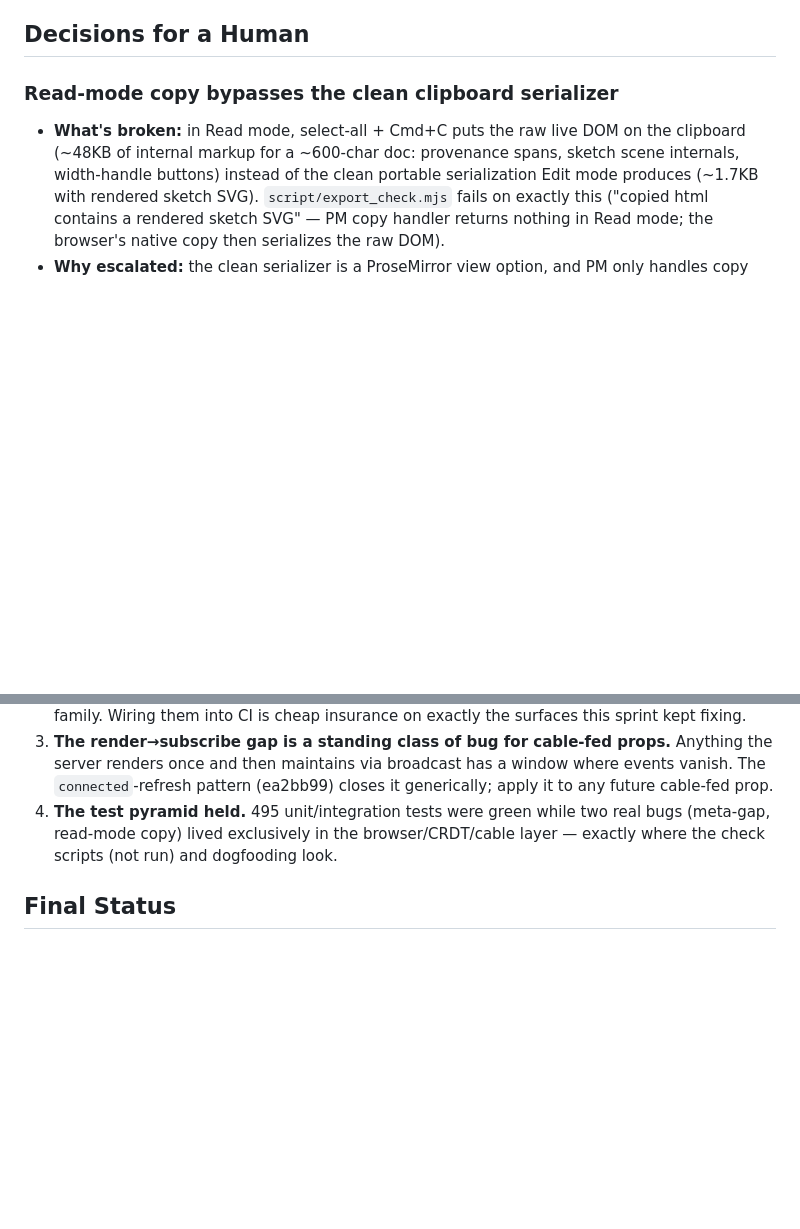
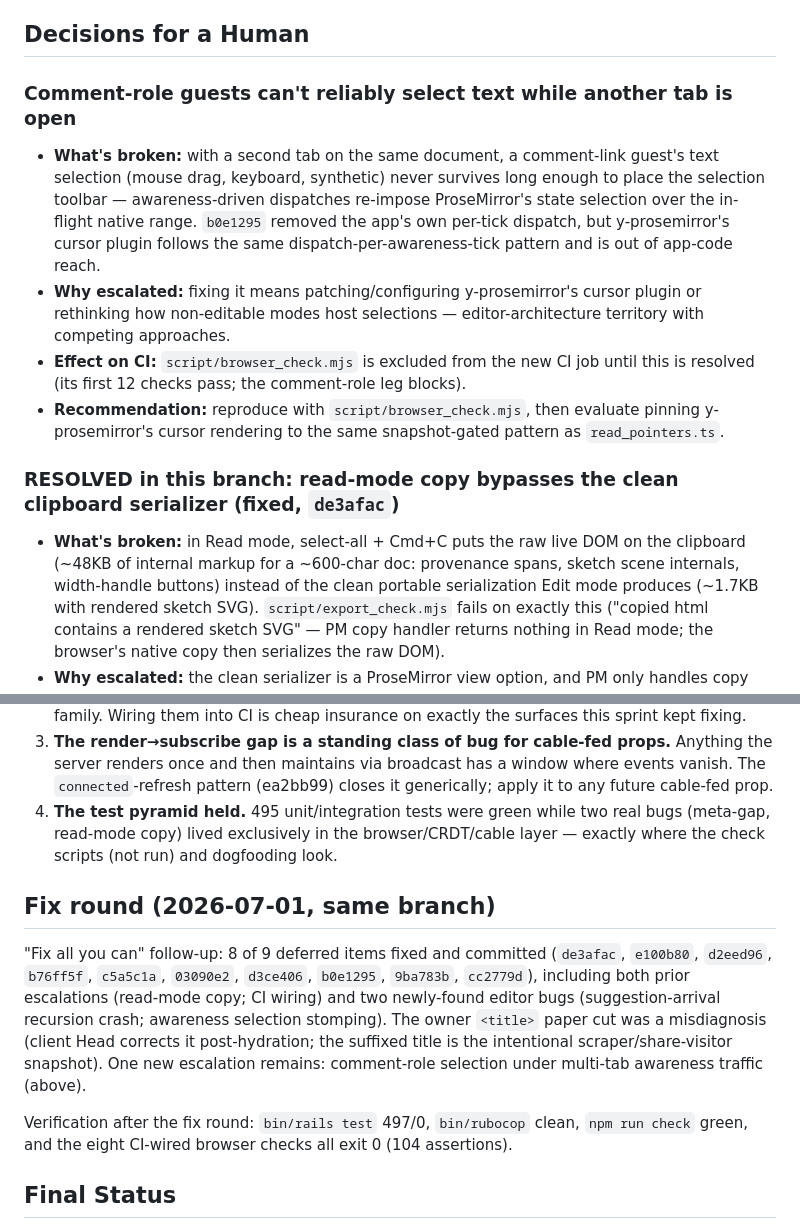
Before and after one commit to kieranklaassen/thinkroom, a Markdown page: docs/dogfood-reports/2026-07-01-main-two-week-release-dogfood.md, 2 parts joined by grey strips. GitHub-like rendering; blank space fills up the shorter version.

Commit message:
docs: record the fix round in the dogfood report
Co-Authored-By: Claude Fable 5 <noreply@anthropic.com>

```diff
--- a/docs/dogfood-reports/2026-07-01-main-two-week-release-dogfood.md
+++ b/docs/dogfood-reports/2026-07-01-main-two-week-release-dogfood.md
@@ -124,7 +146,13 @@ Status values: `Pending`, `Pass`, `Fixed`, `Skipped`, `Blocked (needs human veri
 
 ## Decisions for a Human
 
-### Read-mode copy bypasses the clean clipboard serializer
+### Comment-role guests can't reliably select text while another tab is open
+- **What's broken:** with a second tab on the same document, a comment-link guest's text selection (mouse drag, keyboard, synthetic) never survives long enough to place the selection toolbar — awareness-driven dispatches re-impose ProseMirror's state selection over the in-flight native range. `b0e1295` removed the app's own per-tick dispatch, but y-prosemirror's cursor plugin follows the same dispatch-per-awareness-tick pattern and is out of app-code reach.
+- **Why escalated:** fixing it means patching/configuring y-prosemirror's cursor plugin or rethinking how non-editable modes host selections — editor-architecture territory with competing approaches.
+- **Effect on CI:** `script/browser_check.mjs` is excluded from the new CI job until this is resolved (its first 12 checks pass; the comment-role leg blocks).
+- **Recommendation:** reproduce with `script/browser_check.mjs`, then evaluate pinning y-prosemirror's cursor rendering to the same snapshot-gated pattern as `read_pointers.ts`.
+
+### RESOLVED in this branch: read-mode copy bypasses the clean clipboard serializer (fixed, `de3afac`)
 - **What's broken:** in Read mode, select-all + Cmd+C puts the raw live DOM on the clipboard (~48KB of internal markup for a ~600-char doc: provenance spans, sketch scene internals, width-handle buttons) instead of the clean portable serialization Edit mode produces (~1.7KB with rendered sketch SVG). `script/export_check.mjs` fails on exactly this ("copied html contains a rendered sketch SVG" — PM copy handler returns nothing in Read mode; the browser's native copy then serializes the raw DOM).
 - **Why escalated:** the clean serializer is a ProseMirror view option, and PM only handles copy when the selection is a PM selection. Read mode's selection is native (the read-pointer work #95 builds on that). Fixing it means either mapping native selections back to PM positions on copy, or rethinking how Read mode hosts the editor — both touch the mode/pointer architecture; competing approaches with real trade-offs.
 - **Options:** (a) document-level `copy` listener in Read mode that maps the DOM selection to PM positions and reuses `configureCleanClipboard`'s serializers; (b) keep PM focus/selection ownership in Read mode (revisit #82/#95 selection model); (c) mitigate: `user-select: none` on internal widgets + strip `data-*` via CSS/DOM in a copy handler without full PM mapping.
@@ -152,6 +180,12 @@ Status values: `Pending`, `Pass`, `Fixed`, `Skipped`, `Blocked (needs human veri
 3. **The render→subscribe gap is a standing class of bug for cable-fed props.** Anything the server renders once and then maintains via broadcast has a window where events vanish. The `connected`-refresh pattern (ea2bb99) closes it generically; apply it to any future cable-fed prop.
 4. **The test pyramid held.** 495 unit/integration tests were green while two real bugs (meta-gap, read-mode copy) lived exclusively in the browser/CRDT/cable layer — exactly where the check scripts (not run) and dogfooding look.
 
+## Fix round (2026-07-01, same branch)
+
+"Fix all you can" follow-up: 8 of 9 deferred items fixed and committed (`de3afac`, `e100b80`, `d2eed96`, `b76ff5f`, `c5a5c1a`, `03090e2`, `d3ce406`, `b0e1295`, `9ba783b`, `cc2779d`), including both prior escalations (read-mode copy; CI wiring) and two newly-found editor bugs (suggestion-arrival recursion crash; awareness selection stomping). The owner `<title>` paper cut was a misdiagnosis (client Head corrects it post-hydration; the suffixed title is the intentional scraper/share-visitor snapshot). One new escalation remains: comment-role selection under multi-tab awareness traffic (above).
+
+Verification after the fix round: `bin/rails test` 497/0, `bin/rubocop` clean, `npm run check` green, and the eight CI-wired browser checks all exit 0 (104 assertions).
+
 ## Final Status
 
 **Ready, with two escalations.** All 28 matrix scenarios executed: 27 Pass, 1 Fixed (meta-channel gap, `ea2bb99`, with regression script). The CLI edit lifecycle — Kieran's priority — is solid end-to-end: login, create, show/update round-trip, live replacement with open tabs (reseed + stale-CRDT guard), post-replacement editing, suggest/comment, auto-reject warnings, identity enforcement, and owner-through-lock authority all behave.
```
Also changed, not shown: other parts of docs/dogfood-reports/2026-07-01-main-two-week-release-dogfood.md (+22 -0 lines).
